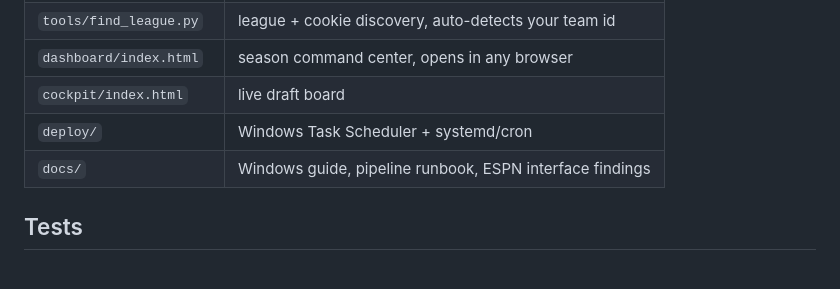
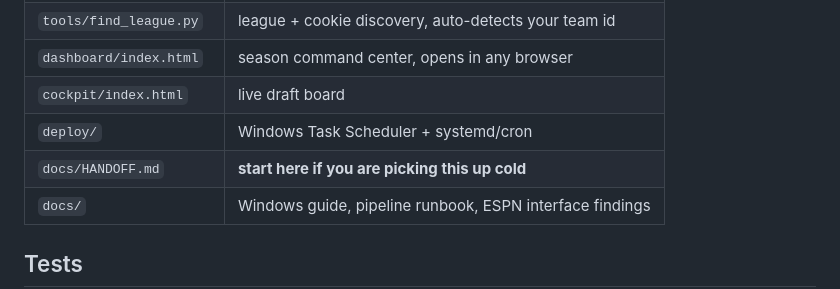
Before and after one commit to krausstt/freeagent, a Markdown page: README.md, the part around the change. Drawn GitHub-style; blank space fills up the shorter version.

```diff
--- a/README.md
+++ b/README.md
@@ -80,6 +80,7 @@ are suppressed; projections are not precise enough to justify churn over noise.
 | `dashboard/index.html` | season command center, opens in any browser |
 | `cockpit/index.html` | live draft board |
 | `deploy/` | Windows Task Scheduler + systemd/cron |
+| `docs/HANDOFF.md` | **start here if you are picking this up cold** |
 | `docs/` | Windows guide, pipeline runbook, ESPN interface findings |
 
 ## Tests
```
Also changed, not shown: docs/HANDOFF.md (added, +153 -0 lines).
